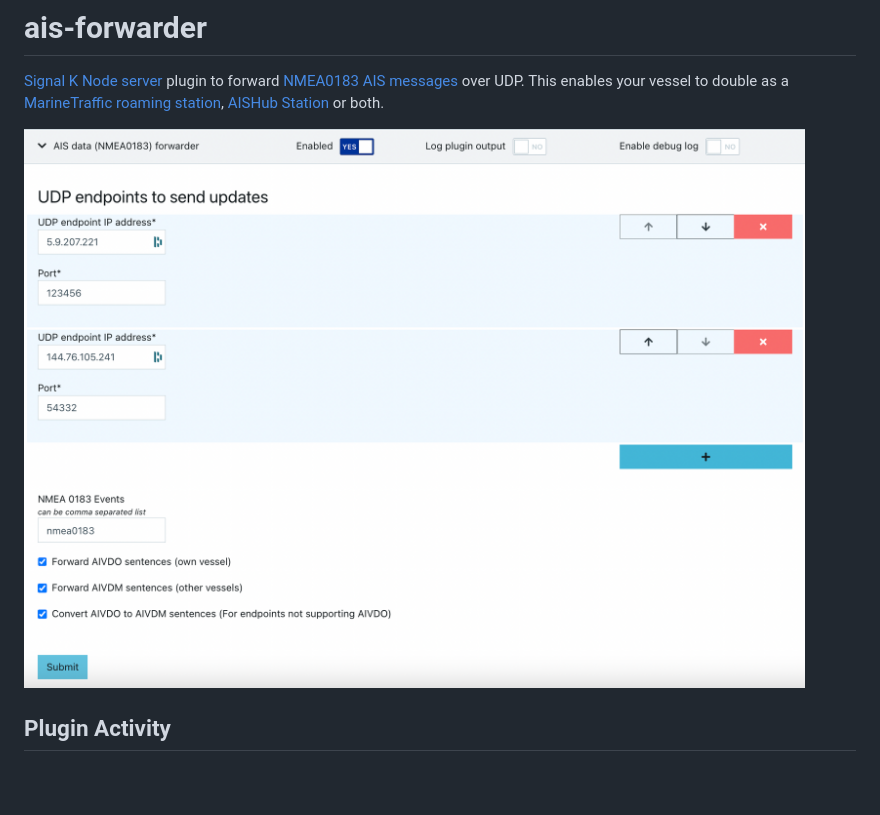
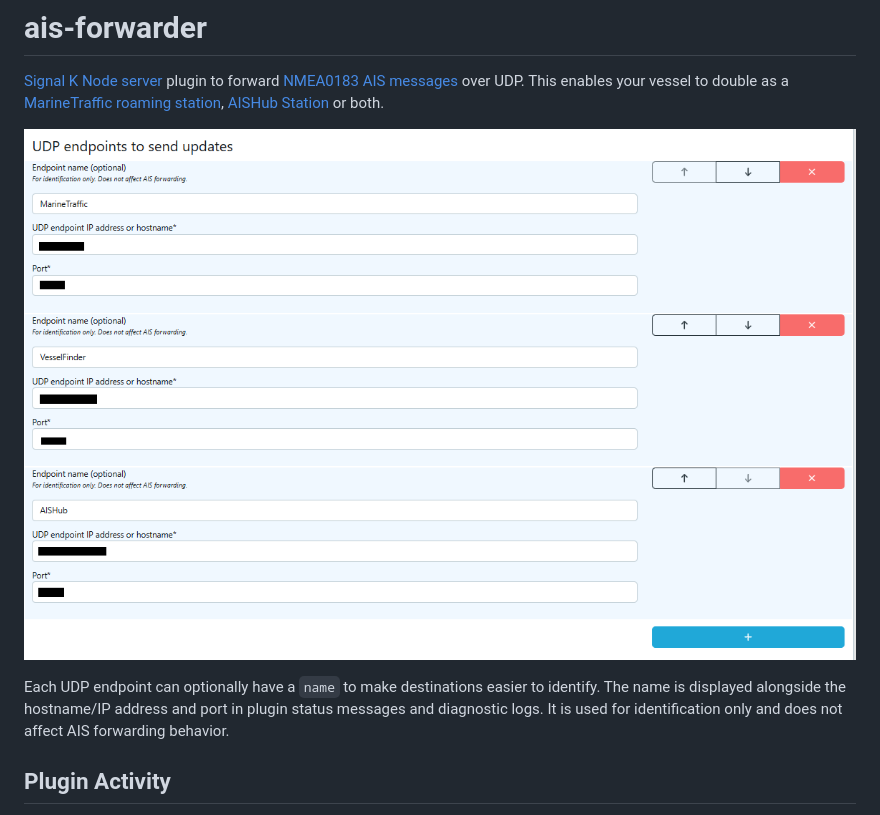
Before and after one commit to hkapanen/ais-forwarder, a Markdown page: README.md, the part around the change. Drawn GitHub-style; pictures changed too: ais-forwarder.png; blank space fills up the shorter version.

```diff
--- a/README.md
+++ b/README.md
@@ -4,6 +4,7 @@
 
 ![screenshot](./ais-forwarder.png)
 
+Each UDP endpoint can optionally have a `name` to make destinations easier to identify. The name is displayed alongside the hostname/IP address and port in plugin status messages and diagnostic logs. It is used for identification only and does not affect AIS forwarding behavior.
 ## Plugin Activity
 
 AIS Forwarder reports forwarding activity to Signal K's built-in Plugin Activity indicator in the dashboard. This provides a quick visual check that AIS messages are being forwarded.
```
Also changed, not shown: 2 other files.
